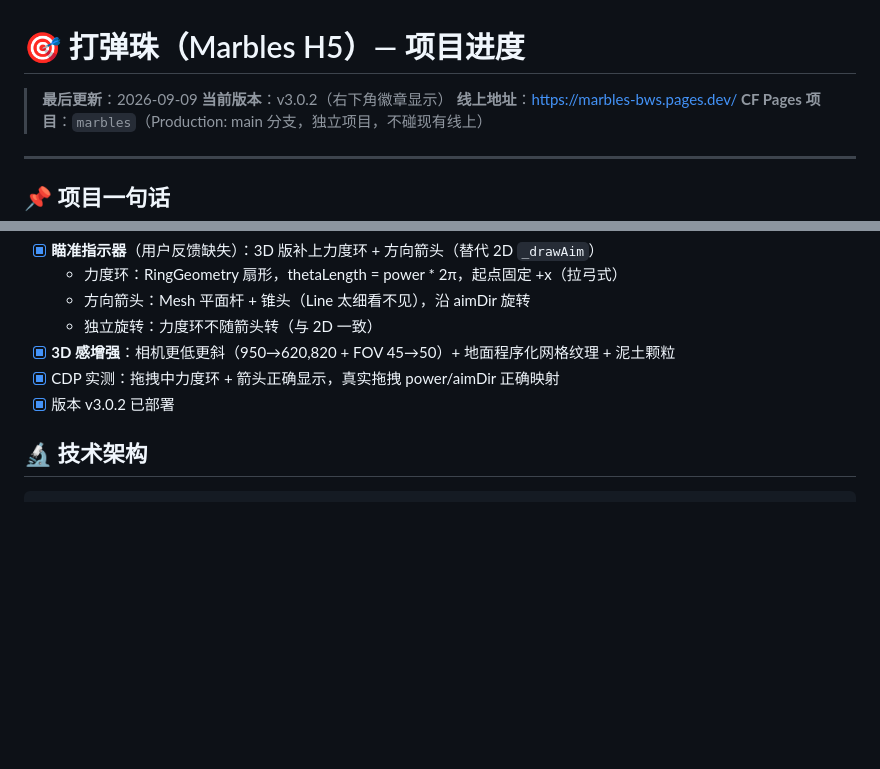
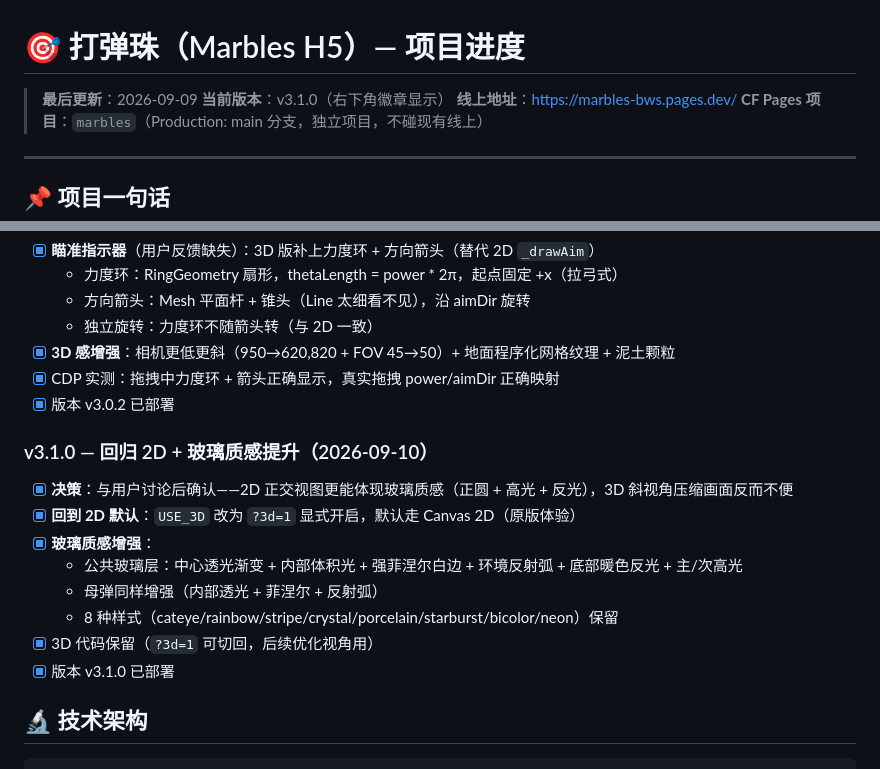
Before and after one commit to jackwude/marbles-h5, a Markdown page: PROGRESS.md, 2 parts joined by grey strips. Rendered like a GitHub page; blank space fills up the shorter version.

Commit message:
docs: v3.1.0 2D return + glass enhancement record

````diff
--- a/PROGRESS.md
+++ b/PROGRESS.md
@@ -1,7 +1,7 @@
 # 🎯 打弹珠（Marbles H5）— 项目进度
 
 > **最后更新**：2026-09-09
-> **当前版本**：v3.0.2（右下角徽章显示）
+> **当前版本**：v3.1.0（右下角徽章显示）
 > **线上地址**：https://marbles-bws.pages.dev/
 > **CF Pages 项目**：`marbles`（Production: main 分支，独立项目，不碰现有线上）
 
@@ -161,6 +161,16 @@
 - [x] CDP 实测：拖拽中力度环 + 箭头正确显示，真实拖拽 power/aimDir 正确映射
 - [x] 版本 v3.0.2 已部署
 
+### v3.1.0 — 回归 2D + 玻璃质感提升（2026-09-10）
+- [x] **决策**：与用户讨论后确认——2D 正交视图更能体现玻璃质感（正圆 + 高光 + 反光），3D 斜视角压缩画面反而不便
+- [x] **回到 2D 默认**：`USE_3D` 改为 `?3d=1` 显式开启，默认走 Canvas 2D（原版体验）
+- [x] **玻璃质感增强**：
+  - 公共玻璃层：中心透光渐变 + 内部体积光 + 强菲涅尔白边 + 环境反射弧 + 底部暖色反光 + 主/次高光
+  - 母弹同样增强（内部透光 + 菲涅尔 + 反射弧）
+  - 8 种样式（cateye/rainbow/stripe/crystal/porcelain/starburst/bicolor/neon）保留
+- [x] 3D 代码保留（`?3d=1` 可切回，后续优化视角用）
+- [x] 版本 v3.1.0 已部署
+
 ## 🔬 技术架构
 
 ```
````
